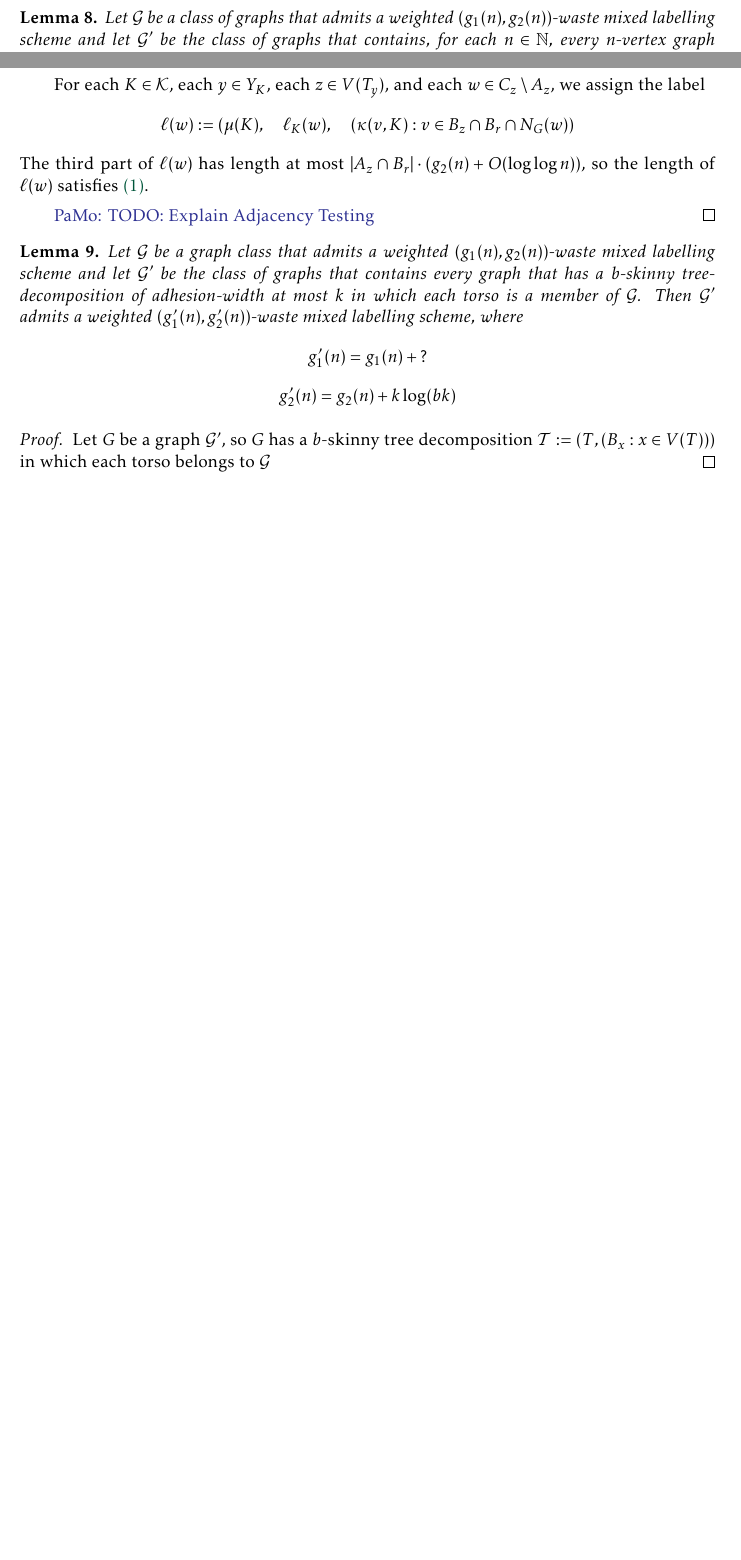
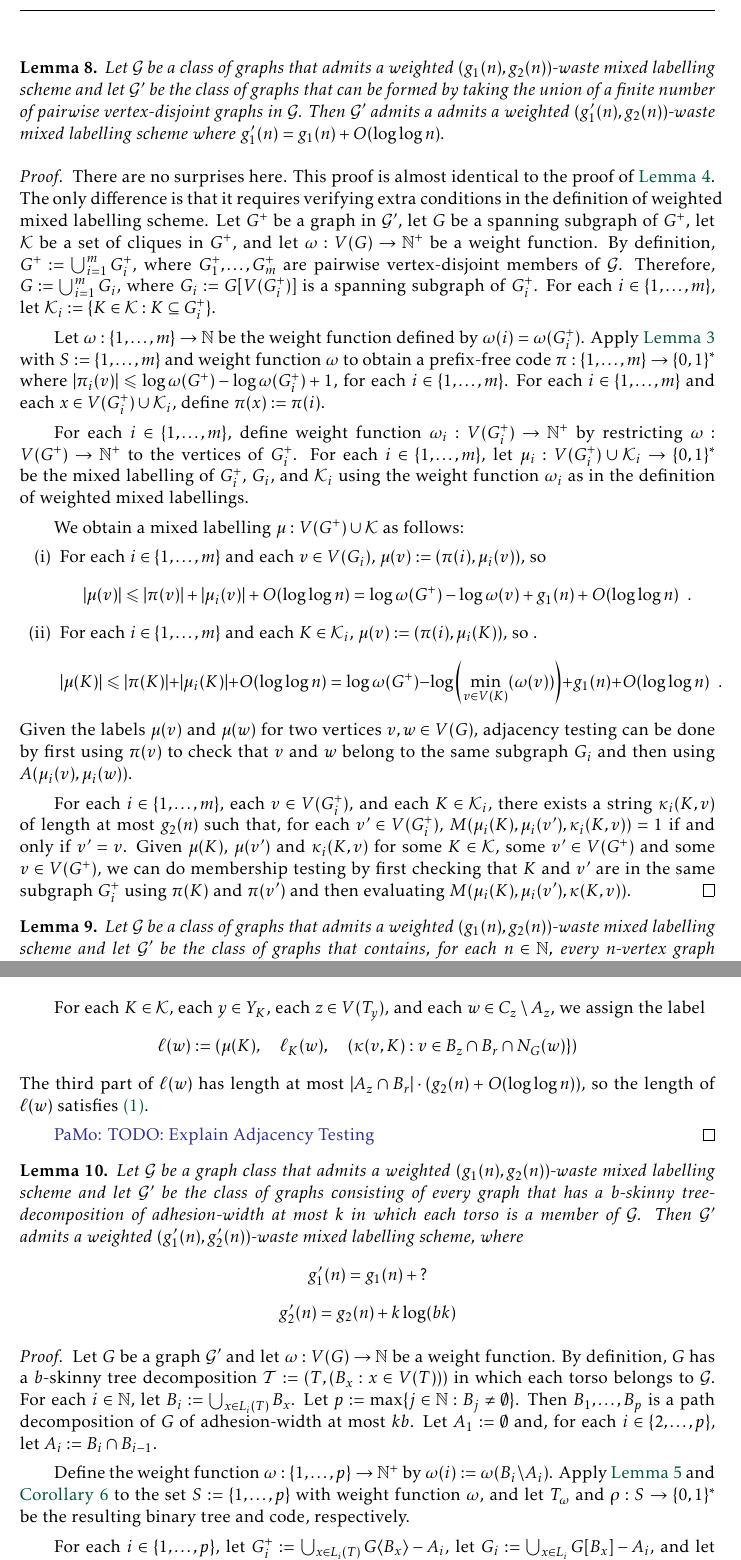
Before and after one commit to patmorin/mflabelling, a LaTeX document (mflabelling.tex): two parts of pages 9 and 11 of 20 before the commit and two parts of pages 10 and 12 of 21 after it, joined at a grey line, cut at the place of the change, the shorter picture padded with empty space. Compiled offline with pdfLaTeX.

Commit message:
Making good progress

```diff
--- a/mflabelling.tex
+++ b/mflabelling.tex
@@ -530,3 +534,37 @@ of bags where the order of the bags corresponds to the order of the vertices in
+  \begin{lem}\label{disjoint_union_ii}
+    Let $\mathcal{G}$ be a class of graphs that admits a weighted $(g_1(n),g_2(n))$-waste mixed labelling scheme and let $\mathcal{G}'$ be the class of graphs that can be formed by taking the union of a finite number of pairwise vertex-disjoint graphs in $\mathcal{G}$.  Then $\mathcal{G}'$ admits a admits a weighted $(g'_1(n),g_2(n))$-waste mixed labelling scheme where $g'_1(n)=g_1(n)+O(\log\log n)$.
+  \end{lem}
+
+  \begin{proof}
+    There are no surprises here.
+    This proof is almost identical to the proof of \cref{disjoint_union}. The only difference is that it requires verifying extra conditions in the definition of weighted mixed labelling scheme.
+    Let $G^+$ be a graph in $\mathcal{G}'$, let $G$ be a spanning subgraph of $G^+$, let $\mathcal{K}$ be a set of cliques in $G^+$, and let $\omega:V(G)\to\N^+$ be a weight function.  By definition, $G^+:=\bigcup_{i=1}^m G^+_i$, where $G^+_1,\ldots,G^+_m$ are pairwise vertex-disjoint members of $\mathcal{G}$. Therefore, $G:=\bigcup_{i=1}^m G_i$, where $G_i:=G[V(G^+_i)]$ is a spanning subgraph of $G^+_i$.
+    For each $i\in\{1,\ldots,m\}$, let $\mathcal{K}_i:=\{K\in\mathcal{K}:K\subseteq G^+_i\}$.
+
+    Let $\omega:\{1,\ldots,m\}\to\N$ be the weight function defined by $\omega(i)=\omega(G^+_i)$.  Apply \cref{shannon_code} with $S:=\{1,\ldots,m\}$ and weight function $\omega$ to obtain a prefix-free code $\pi:\{1,\ldots,m\}\to\{0,1\}^*$ where $|\pi_i(v)|\le\log \omega(G^+)-\log \omega(G^+_i)+1$, for each $i\in\{1,\ldots,m\}$.  For each $i\in\{1,\ldots,m\}$ and each $x\in V(G^+_i)\cup \mathcal{K}_i$, define $\pi(x):=\pi(i)$.
+
+    For each $i\in\{1,\ldots,m\}$, define weight function $\omega_i:V(G^+_i)\to\N^+$ by restricting $\omega:V(G^+)\to\N^+$ to the vertices of $G^+_i$.
+    For each $i\in\{1,\ldots,m\}$, let $\mu_i:V(G^+_i)\cup\mathcal{K}_i\to \{0,1\}^*$ be the mixed labelling of $G_i^+$, $G_i$, and $\mathcal{K}_i$ using the weight function $\omega_i$ as in the definition of weighted mixed labellings.
+
+    We obtain a mixed labelling $\mu:V(G^+)\cup\mathcal{K}$ as follows:
+    \begin{enumerate}
+     \item For each $i\in\{1,\ldots,m\}$ and each $v\in V(G_i)$,  $\mu(v):=(\pi(i), \mu_i(v))$, so
+     \[ |\mu(v)|\le |\pi(v)| + |\mu_i(v)| + O(\log\log n) = \log\omega(G^+)-\log\omega(v)+g_1(n)+O(\log\log n) \enspace .
+     \]
+     \item For each $i\in\{1,\ldots,m\}$ and each $K\in \mathcal{K}_i$,  $\mu(v):=(\pi(i), \mu_i(K))$, so .
+     \[ |\mu(K)|\le |\pi(K)| + |\mu_i(K)| + O(\log\log n) = \log\omega(G^+)-\log\left(\min_{v\in V(K)}(\omega(v))\right)+g_1(n)+O(\log\log n) \enspace .
+     \]
+    \end{enumerate}
+    Given the labels $\mu(v)$ and $\mu(w)$ for two vertices $v,w\in V(G)$, adjacency testing can be done by first using $\pi(v)$ to check that $v$ and $w$ belong to the same subgraph $G_i$ and then using $A(\mu_i(v),\mu_i(w))$.
+
+    For each $i\in\{1,\ldots,m\}$, each $v\in V(G_i^+)$, and each $K\in\mathcal{K}_i$, there exists a string $\kappa_i(K,v)$ of length at most $g_2(n)$ such that, for each $v'\in V(G^+_i)$,  $M(\mu_i(K),\mu_i(v'),\kappa_i(K,v))=1$ if and only if $v'=v$.
+    % For each $i\in\{1,\ldots,m\}$ and each clique $K\in\mathcal{K}_i$, and each $v\in V(K)$, let $\kappa(K,v):=\kappa_i(K,v)$.
+    Given $\mu(K)$, $\mu(v')$ and $\kappa_i(K,v)$ for some $K\in\mathcal{K}$, some $v'\in V(G^+)$ and some $v\in V(G^+)$, we can do membership testing by first checking that $K$ and $v'$ are in the same subgraph $G^+_i$ using $\pi(K)$ and $\pi(v')$ and then evaluating $M(\mu_i(K),\mu_i(v'),\kappa(K,v))$.
+  \end{proof}
+
+
+
+
 
 
   \begin{lem}
@@ -572,22 +610,35 @@ of bags where the order of the bags corresponds to the order of the vertices in
 
     For each $K\in\mathcal{K}$, each $y\in Y_K$, each $z\in V(T_y)$, and each $w\in C_z\setminus A_z$, we assign the label
     \[
-       \ell(w) := (\mu(K),\quad \ell_K(w),\quad (\kappa(v,K): v\in B_z\cap B_r\cap N_G(w)} )
+       \ell(w) := (\mu(K),\quad \ell_K(w),\quad (\kappa(v,K): v\in B_z\cap B_r\cap N_G(w)\} )
     \]
     The third part of $\ell(w)$ has length at most $|A_z\cap B_r|\cdot (g_2(n) + O(\log\log n))$, so the length of $\ell(w)$ satisfies \eqref{strong_strong}.
 
-    \pat{TODO: Explain Adjacency Testing}
+    \pat{TODO: Explain  Adjacency Testing}
   \end{proof}
 
 
   \begin{lem}
-    Let $\mathcal{G}$ be a graph class that admits a weighted $(g_1(n),g_2(n))$-waste mixed labelling scheme and let $\mathcal{G}'$ be the class of graphs that contains every graph that has a $b$-skinny tree-decomposition of adhesion-width at most $k$ in which each torso is a member of $\mathcal{G}$.  Then $\mathcal{G}'$ admits a weighted $(g_1'(n),g_2'(n))$-waste mixed labelling scheme, where
+    Let $\mathcal{G}$ be a graph class that admits a weighted $(g_1(n),g_2(n))$-waste mixed labelling scheme and let $\mathcal{G}'$ be the class of graphs consisting of every graph that has a $b$-skinny tree-decomposition of adhesion-width at most $k$ in which each torso is a member of $\mathcal{G}$.  Then $\mathcal{G}'$ admits a weighted $(g_1'(n),g_2'(n))$-waste mixed labelling scheme, where
     \[ g'_1(n) = g_1(n) + {?} \]
     \[ g'_2(n) = g_2(n) + k\log (bk) \]
   \end{lem}
 
   \begin{proof}
-    Let $G$ be a graph $\mathcal{G}'$, so $G$ has a $b$-skinny tree decomposition $\mathcal{T}:=(T,(B_x:x\in V(T)))$ in which each torso belongs to $\mathcal{G}$
+    Let $G$ be a graph $\mathcal{G}'$ and let $\omega:V(G)\to\N$ be a weight function. By definition, $G$ has a $b$-skinny tree decomposition $\mathcal{T}:=(T,(B_x:x\in V(T)))$ in which each torso belongs to $\mathcal{G}$.  For each $i\in\N$, let $B_i:=\bigcup_{x\in L_i(T)} B_x$.  Let $p:=\max\{j\in\N: B_j\neq\emptyset\}$.  Then $B_1,\ldots,B_p$ is a path decomposition of $G$ of adhesion-width at most $kb$. Let $A_1:=\emptyset$ and, for each $i\in\{2,\ldots,p\}$, let $A_i:=B_i\cap B_{i-1}$.
+
+    Define the weight function $\omega:\{1,\ldots,p\}\to\N^+$ by $\omega(i):=\omega(B_i\setminus A_i)$. Apply \cref{shannon_fano_elias_tree} and \cref{shannon_fano_elias_code} to the set $S:=\{1,\ldots,p\}$ with weight function $\omega$, and let $T_\omega$ and $\rho:S\to\{0,1\}^*$ be the resulting binary tree and code, respectively.
+
+    For each $i\in\{1,\ldots,p\}$, let $G_i^+:=\bigcup_{x\in L_i(T)}\torso{G}{B_x}-A_i$, let $G_i:=\bigcup_{x\in L_i}G[B_x]-A_i$, and let $\mathcal{K}_i:=\{K-A_i:K\in\mathcal{K}\}\setminus\{\emptyset\}$.\footnote{Here, $\emptyset$ is used to denote the graph (clique) with no vertices, which is we do not want to appear in $\mathcal{K}_i$.}  For each $i\in\{1,\ldots,p\}$, apply \cref{disjoint_union_ii} to $G_i^+$, $G_i$, and $\mathcal{K}_i$ with weight function $\omega_i$ to obtain a mixed labelling $\mu_i:V(G^+_i)\cup\mathcal{K}\to\{0,1\}^*$.
+
+    The codes $\rho$ and $\mu_1,\ldots,\mu_p$ are sufficient to assign labels to the vertices of $G$ and obtain a labelling that allows adjacency testing in $G_0:=\bigcup_{i=1}^p(G_i)$ and membership testing for any clique $K\cap \bigcup_{i=1}^p\mathcal{K}_i$.  We still need to do more to deal with edges $vw\in E(G)$ with $w\in B_i\setminus A_i$ and $v\in A_i$ and for cliques $K\in\mathcal{K}$ with $V(K)\cap A_i\neq\emptyset$. \pat{Continue here.}
+
+
+
+    % For each $i\in\{1,\ldots,p\}$, define the weight function $\omega_i:L_i(T)\to\N^+$ by $\omega(x):=\omega(B_x)$.  For each $i\in\{1,\ldots,p\}$, apply \cref{shannon_code} to the set $L_i(T)$ with weight function $\omega_i$ to get a prefix-free code $\pi_i:L_i(T)\to\{0,1\}^*$.
+
+
+
   \end{proof}
 
 
```
Also changed, not shown: mflabelling.tex (14 more changed lines).
